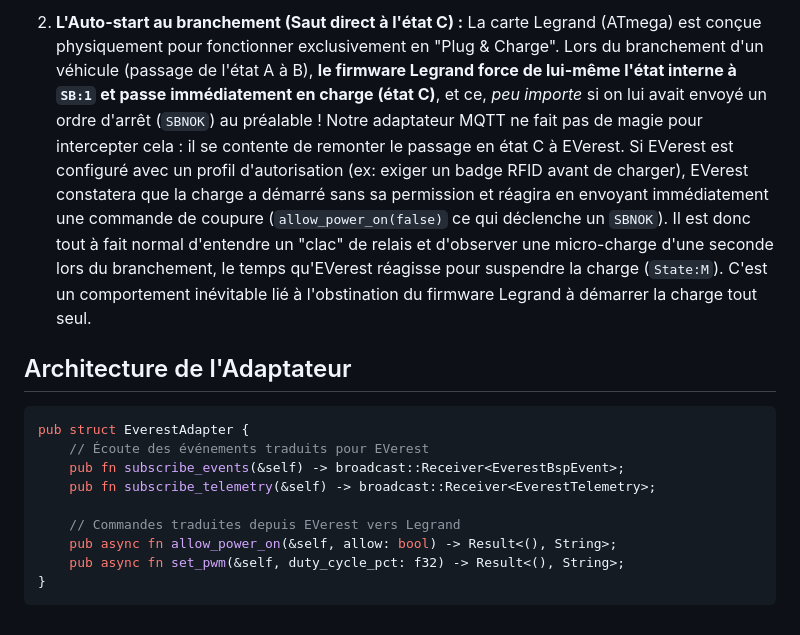
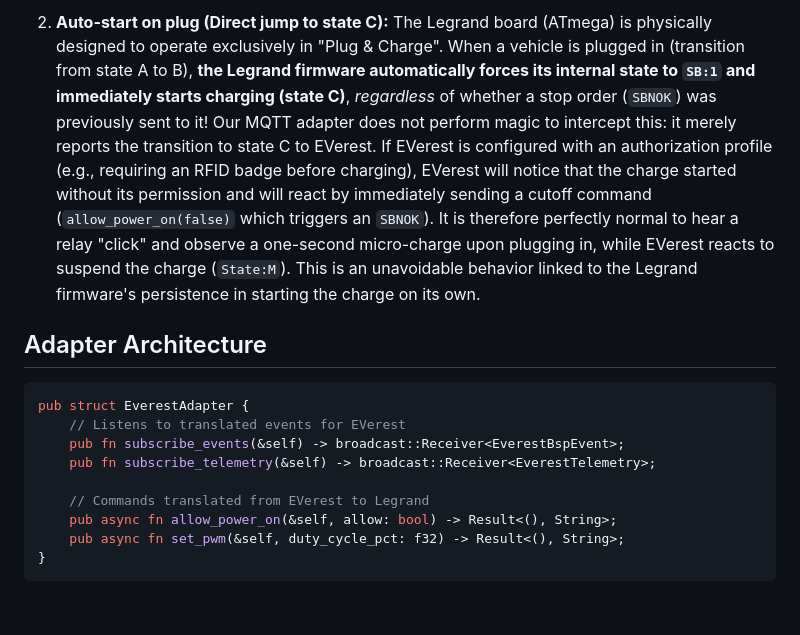
Before and after one commit to BolzaW/greenup-link, a Markdown page: crates/greenup-everest/README.md, the part around one of its changes. Drawn GitHub-style.

````diff
--- a/crates/greenup-everest/README.md
+++ b/crates/greenup-everest/README.md
@@ -52,18 +52,18 @@ En raison de la nature propriétaire du firmware de la carte Legrand, certaines
 
-2. **L'Auto-start au branchement (Saut direct à l'état C) :**
-   La carte Legrand (ATmega) est conçue physiquement pour fonctionner exclusivement en "Plug & Charge". Lors du branchement d'un véhicule (passage de l'état A à B), **le firmware Legrand force de lui-même l'état interne à `SB:1` et passe immédiatement en charge (état C)**, et ce, *peu importe* si on lui avait envoyé un ordre d'arrêt (`SBNOK`) au préalable !
-   Notre adaptateur MQTT ne fait pas de magie pour intercepter cela : il se contente de remonter le passage en état C à EVerest. Si EVerest est configuré avec un profil d'autorisation (ex: exiger un badge RFID avant de charger), EVerest constatera que la charge a démarré sans sa permission et réagira en envoyant immédiatement une commande de coupure (`allow_power_on(false)` ce qui déclenche un `SBNOK`).
-   Il est donc tout à fait normal d'entendre un "clac" de relais et d'observer une micro-charge d'une seconde lors du branchement, le temps qu'EVerest réagisse pour suspendre la charge (`State:M`). C'est un comportement inévitable lié à l'obstination du firmware Legrand à démarrer la charge tout seul.
+2. **Auto-start on plug (Direct jump to state C):**
+   The Legrand board (ATmega) is physically designed to operate exclusively in "Plug & Charge". When a vehicle is plugged in (transition from state A to B), **the Legrand firmware automatically forces its internal state to `SB:1` and immediately starts charging (state C)**, *regardless* of whether a stop order (`SBNOK`) was previously sent to it!
+   Our MQTT adapter does not perform magic to intercept this: it merely reports the transition to state C to EVerest. If EVerest is configured with an authorization profile (e.g., requiring an RFID badge before charging), EVerest will notice that the charge started without its permission and will react by immediately sending a cutoff command (`allow_power_on(false)` which triggers an `SBNOK`).
+   It is therefore perfectly normal to hear a relay "click" and observe a one-second micro-charge upon plugging in, while EVerest reacts to suspend the charge (`State:M`). This is an unavoidable behavior linked to the Legrand firmware's persistence in starting the charge on its own.
 
-## Architecture de l'Adaptateur
+## Adapter Architecture
 
 ```rust
 pub struct EverestAdapter {
-    // Écoute des événements traduits pour EVerest
+    // Listens to translated events for EVerest
     pub fn subscribe_events(&self) -> broadcast::Receiver<EverestBspEvent>;
     pub fn subscribe_telemetry(&self) -> broadcast::Receiver<EverestTelemetry>;
 
-    // Commandes traduites depuis EVerest vers Legrand
+    // Commands translated from EVerest to Legrand
     pub async fn allow_power_on(&self, allow: bool) -> Result<(), String>;
     pub async fn set_pwm(&self, duty_cycle_pct: f32) -> Result<(), String>;
 }
````
Also changed, not shown: other parts of crates/greenup-everest/README.md (+31 -31 lines).
